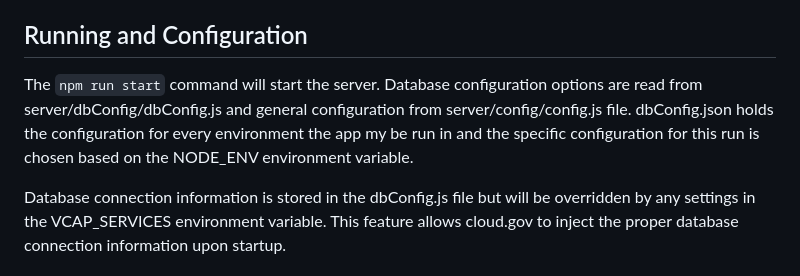
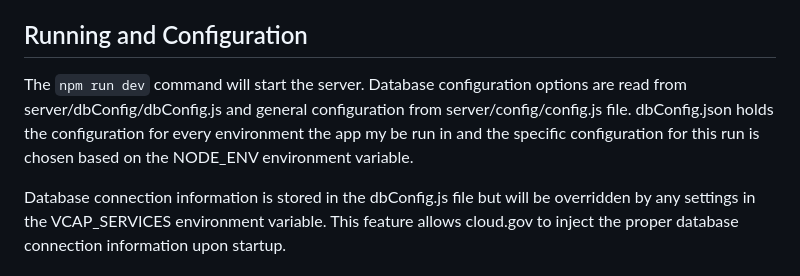
Before and after one commit to GSA/srt-api, a Markdown page: README.md, the part around the change. GitHub-like rendering.

Commit message:
Update README.md
Just edited the `npm run start` command under Running and Configuration to read `npm run dev`

```diff
--- a/README.md
+++ b/README.md
@@ -47,7 +47,7 @@ The definitive list can be found by reading config.js.
 * It will also install Node Version 16, which is the requirement for this project.
 * This script will then install and update all of the required Node modules.
 ## Running and Configuration
-The `npm run start` command will start the server. Database configuration options are read from server/dbConfig/dbConfig.js and general configuration from server/config/config.js file. dbConfig.json holds the configuration for every environment the app my be run in and the specific configuration for this run is chosen based on the NODE_ENV environment variable.
+The `npm run dev` command will start the server. Database configuration options are read from server/dbConfig/dbConfig.js and general configuration from server/config/config.js file. dbConfig.json holds the configuration for every environment the app my be run in and the specific configuration for this run is chosen based on the NODE_ENV environment variable.
 
 Database connection information is stored in the dbConfig.js file but will be overridden by any settings in the VCAP_SERVICES environment variable. This feature allows cloud.gov to inject the proper database connection information upon startup.
 ## Deployment
```
